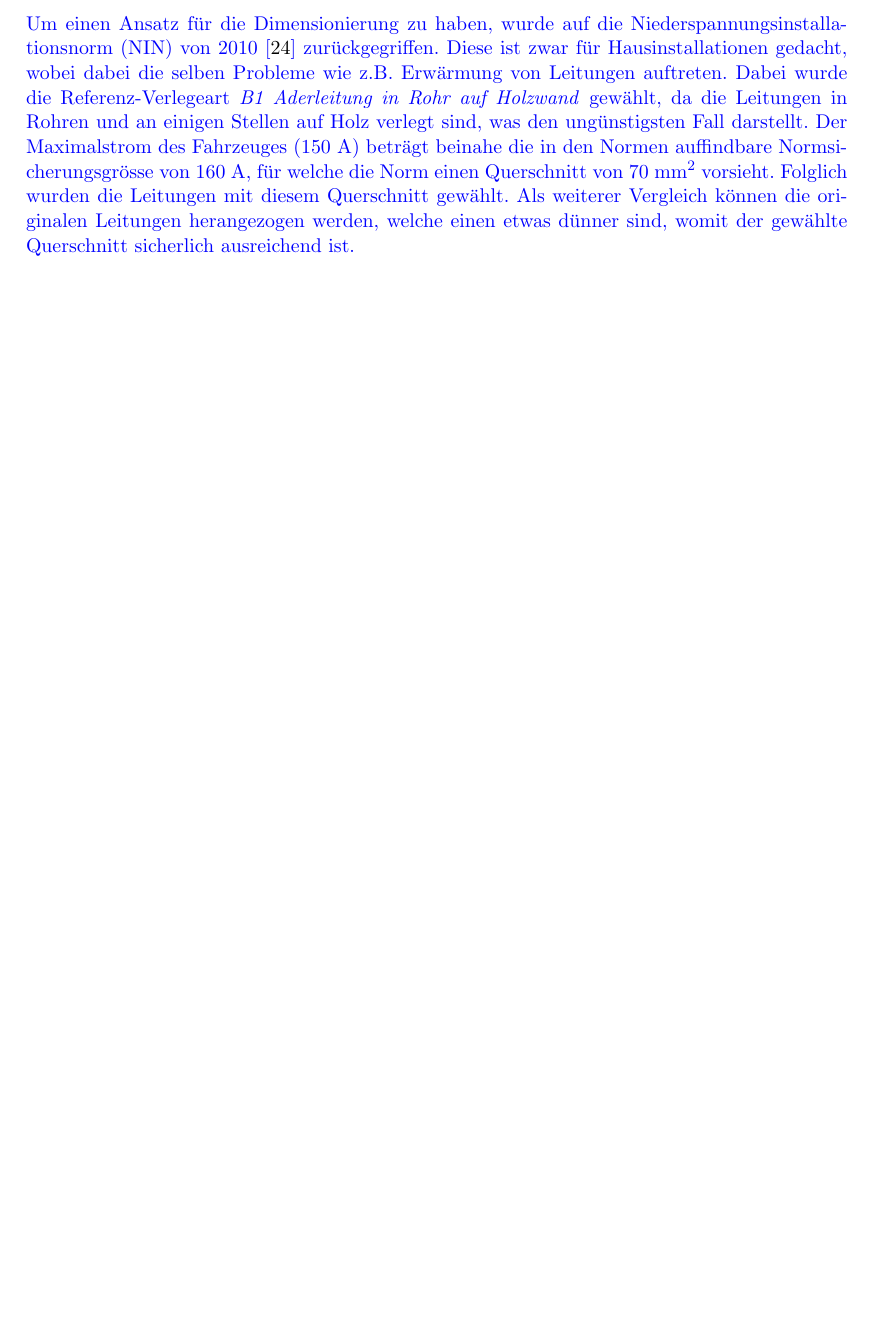
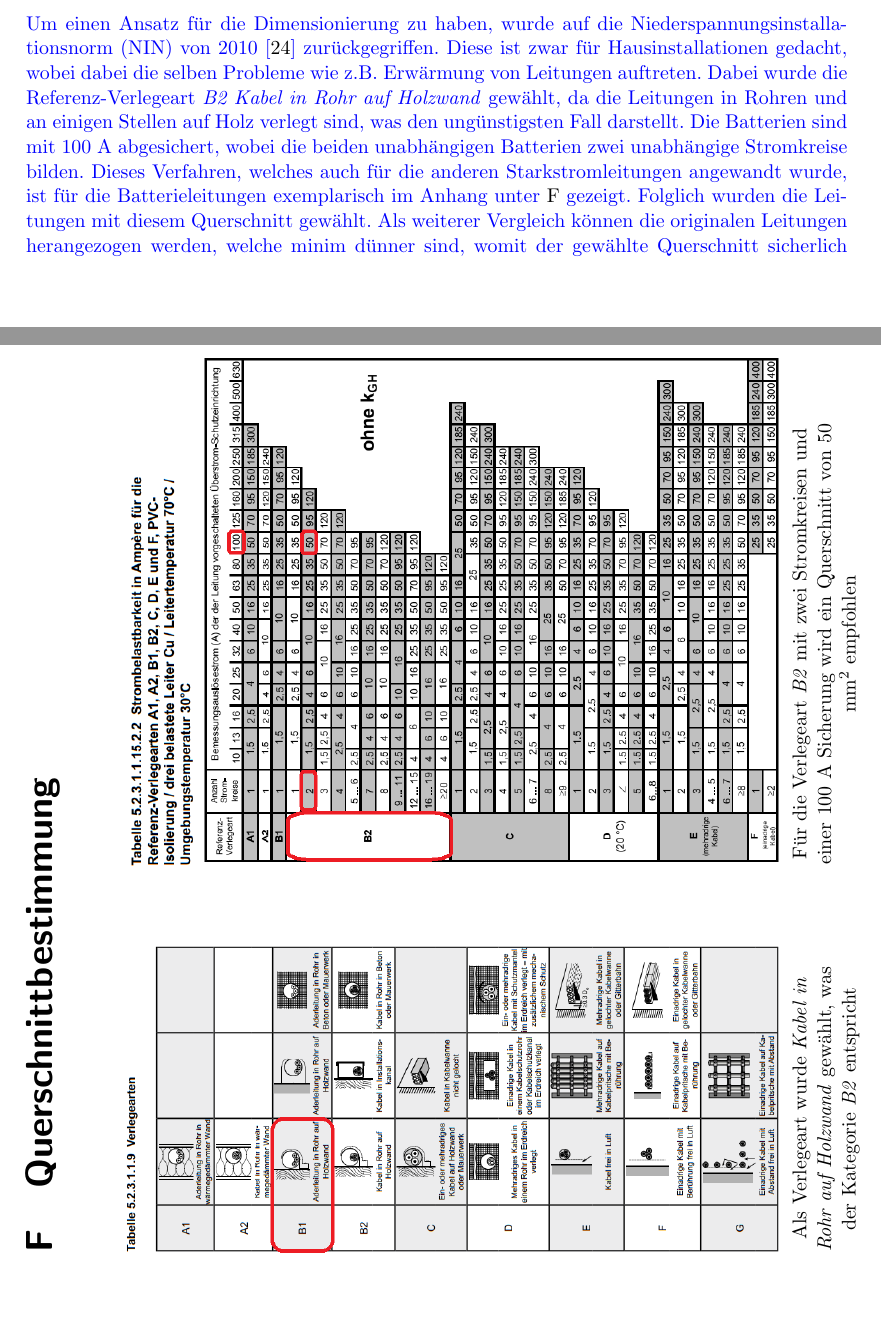
Before and after one commit to Ebkor/Pro5_Fachbericht, a LaTeX document (Dokumentation.tex, which reads chapters/360_Modif.tex, chapters/700_Anhang.tex): part of page 61 of 112 before the commit and two parts of pages 61 and 92 of 114 after it, the two joined at a grey line, cut so that both start at the same text, the shorter picture padded with empty space. Compiled offline with pdfLaTeX.

Commit message:
Changed the NIN chapter

```diff
--- a/chapters/360_Modif.tex
+++ b/chapters/360_Modif.tex
@@ -77,7 +77,7 @@ Mit diesem Sollwert für den Querschnitt wurde ein Shuntelement und ein komplett
 \subsection{Verkabelung}
 Für die neuen Batterien, welche sich beide im Heck befinden, mussten neue Starkstromleitungen verlegt werden. Prinzipiell wurde aber nur neu verlegt, was neu gemacht werden musste. Konnte auf die bestehenden Leitungen zurück gegriffen werden, so wurden diese benutzt. Konkret wurden die Leitungen zur ursprünglich vorne platzierten Batterie vom Stufenschalter her nach Hinten neu velegt, sowie der "`Zwischenabgriff"' für den neuen Hauptschalter. Alle anderen Leitungen mussten nicht angepasst werden.
 
-Um einen Ansatz für die Dimensionierung zu haben, wurde auf die Niederspannungsinstallationsnorm (NIN) von 2010 \cite{NIN} zurückgegriffen. Diese ist zwar für Hausinstallationen gedacht, wobei dabei die selben Probleme wie z.B. Erwärmung von Leitungen auftreten. Dabei wurde die Referenz-Verlegeart \textit{B1 Aderleitung in Rohr auf Holzwand} gewählt, da die Leitungen in Rohren und an einigen Stellen auf Holz verlegt sind, was den ungünstigsten Fall darstellt. Der Maximalstrom des Fahrzeuges ($150$ A) beträgt beinahe die in den Normen auffindbare Normsicherungsgrösse von $160$ A, für welche die Norm einen Querschnitt von $70$ mm$^2$ vorsieht. Folglich wurden die Leitungen mit diesem Querschnitt gewählt. Als weiterer Vergleich können die originalen Leitungen herangezogen werden, welche einen etwas dünner sind, womit der gewählte Querschnitt sicherlich ausreichend ist.
+Um einen Ansatz für die Dimensionierung zu haben, wurde auf die Niederspannungsinstallationsnorm (NIN) von 2010 \cite{NIN} zurückgegriffen. Diese ist zwar für Hausinstallationen gedacht, wobei dabei die selben Probleme wie z.B. Erwärmung von Leitungen auftreten. Dabei wurde die Referenz-Verlegeart \textit{B2 Kabel in Rohr auf Holzwand} gewählt, da die Leitungen in Rohren und an einigen Stellen auf Holz verlegt sind, was den ungünstigsten Fall darstellt. Die Batterien sind mit $100$ A abgesichert, wobei die beiden unabhängigen Batterien zwei unabhängige Stromkreise bilden. Dieses Verfahren, welches auch für die anderen Starkstromleitungen angewandt wurde, ist für die Batterieleitungen exemplarisch im Anhang unter \ref{app:nin} gezeigt. Folglich wurden die Leitungen mit diesem Querschnitt gewählt. Als weiterer Vergleich können die originalen Leitungen herangezogen werden, welche minim dünner sind, womit der gewählte Querschnitt sicherlich ausreichend ist.
 
 Das selbe Vorgehen wurde für die Ladekabel gewählt, wobei hier eine andere Referenzverlegeart gewählt wurde: \textit{B2 Kabel in Rohr auf Holzwand}. Hier beträgt der Ladestrom während der Konstantstrom-Ladephase $19.7$ A, die Norm schreibt für $20$ A einen Querschnitt von $2.5$ mm$^2$ vor. Die Tests haben allerdings eine starke Erwärmung der Leitung gezeigt, weswegen hier mit $4$ mm$^2$ ein grösserer Querschnitt gewählt wurde. Diese beiden Leitungen führen von der Front mit den Ladegeräten zum Heck mit den Batterien.
 
--- a/chapters/700_Anhang.tex
+++ b/chapters/700_Anhang.tex
@@ -18,3 +18,11 @@
 \includepdf{images/Shunt_4301.pdf}
 \includepdf{images/Sockel.pdf}
 \includepdf{images/Deckel.pdf}
+
+\begin{landscape}
+\chapter{Querschnittbestimmung}\label{app:nin}
+\begin{minipage}{0.35\textwidth}
+	\centering
+		\includegraphics[height=.80\textheight]{images/NIN_Art.png}
+	Als Verlegeart wurde \textit{Kabel in Rohr auf Holzwand} gewählt, was der Kategorie \textit{B2} entspricht
+\end{minipage}
@@ -20,0 +37 @@
+\end{landscape}
```
Also changed, not shown: images/NIN_Art.PNG (added), images/NIN_Strom.PNG (added), chapters/700_Anhang.tex (8 more changed lines).
